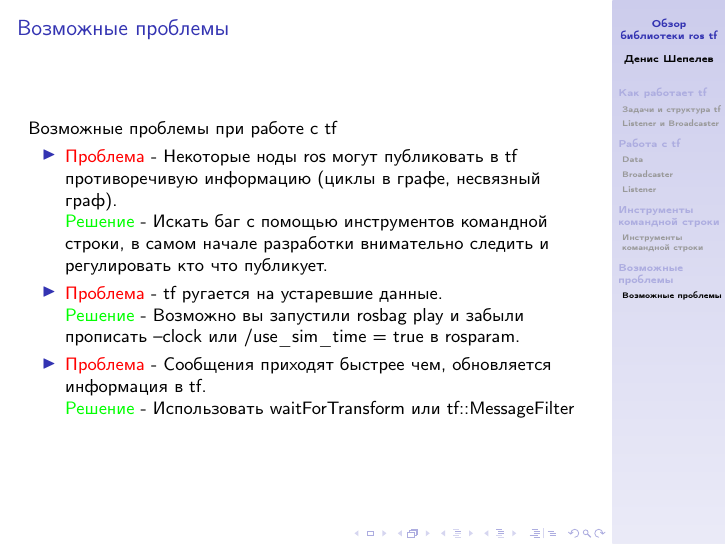
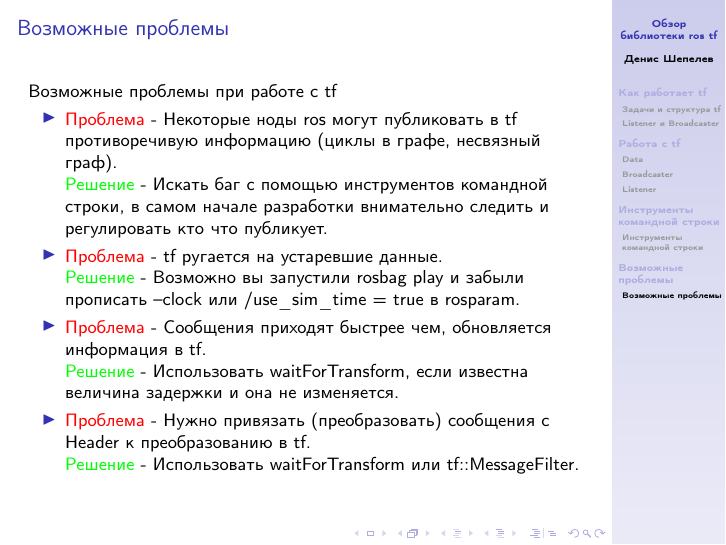
Before and after one commit to denzist/tf_presentation, LaTeX slides (tf.tex): page 14 of 15. Compiled offline with pdfLaTeX.

Commit message:
FIX: fixed slide with tf problems

```diff
--- a/tf.tex
+++ b/tf.tex
@@ -324,7 +324,13 @@ tf::Quaternion createQuaternionFromRPY(double roll,double pitch,double yaw)
     {
       \textcolor{red}{Проблема} - Сообщения приходят быстрее чем, обновляется информация в tf.
 
-      \textcolor{green}{Решение} - Использовать waitForTransform или tf::MessageFilter
+      \textcolor{green}{Решение} - Использовать waitForTransform, если известна величина задержки и она не изменяется.
+    }
+    \item
+    {
+      \textcolor{red}{Проблема} - Нужно привязать (преобразовать) сообщения с Header к преобразованию в tf.
+
+      \textcolor{green}{Решение} - Использовать waitForTransform или tf::MessageFilter.
     }
   \end{itemize}
 \end{frame}
```
Also changed, not shown: tf.pdf, 3 other files.
